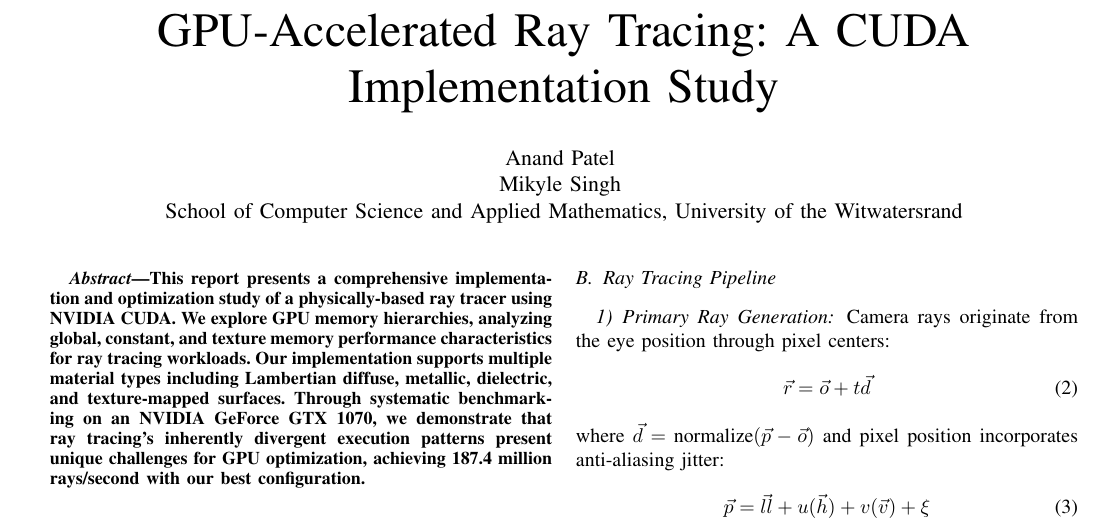
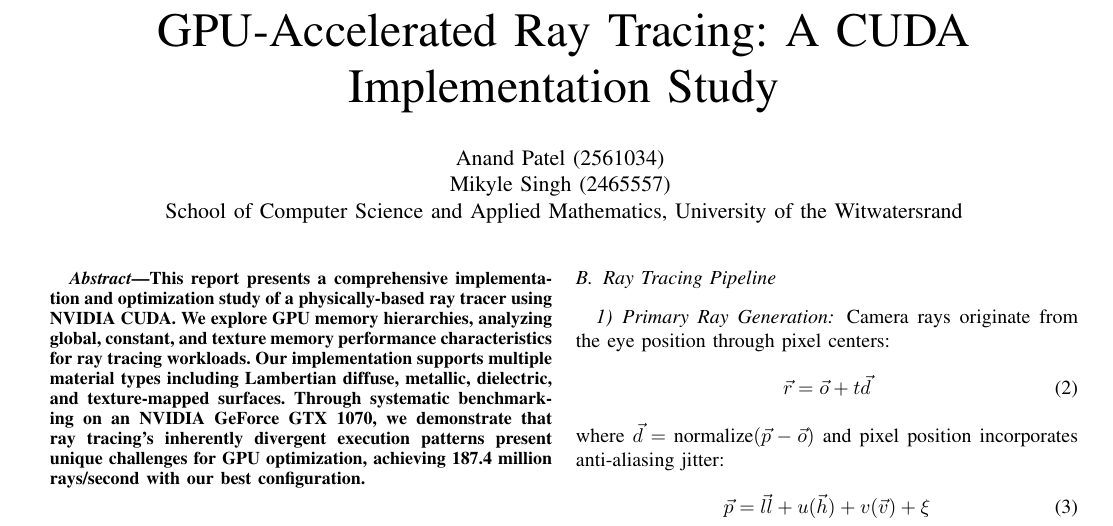
Before and after one commit to anand1221178/Cuda-Raytracing, a LaTeX paper (report/CUDA_Raytracing_Report.tex): part of page 1 of 5, cut so that both start at the same text. Compiled offline with pdfLaTeX.

Commit message:
Final Report added

```diff
--- a/report/CUDA_Raytracing_Report.tex
+++ b/report/CUDA_Raytracing_Report.tex
@@ -25,7 +25,7 @@
 }
 
 \title{GPU-Accelerated Ray Tracing: A CUDA Implementation Study}
-\author{Anand Patel \\Mikyle Singh \\ School of Computer Science and Applied Mathematics, University of the Witwatersrand}
+\author{Anand Patel (2561034) \\Mikyle Singh (2465557) \\ School of Computer Science and Applied Mathematics, University of the Witwatersrand}
 
 \begin{document}
 \maketitle
```
Also changed, not shown: report/CUDA_Raytracing_Report.pdf, 3 other files.
